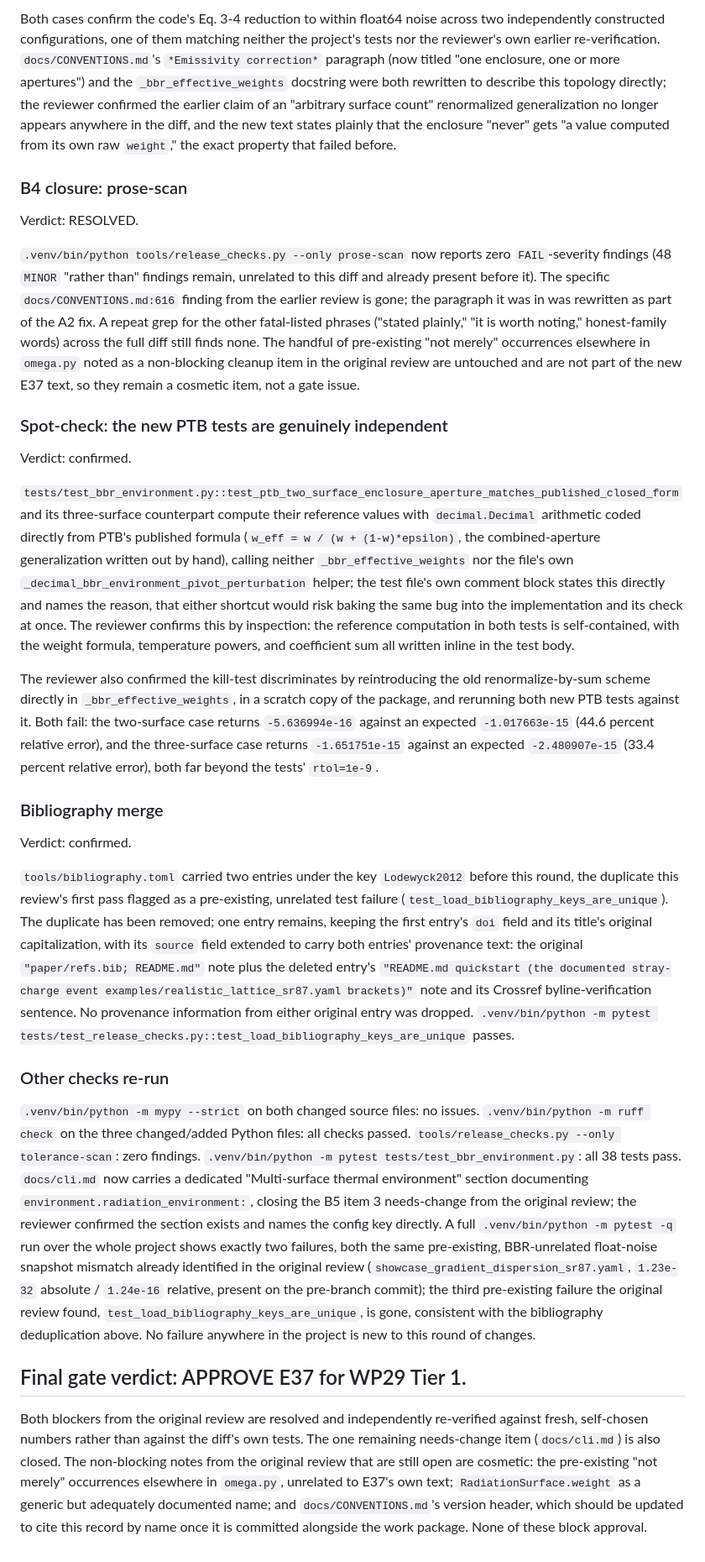
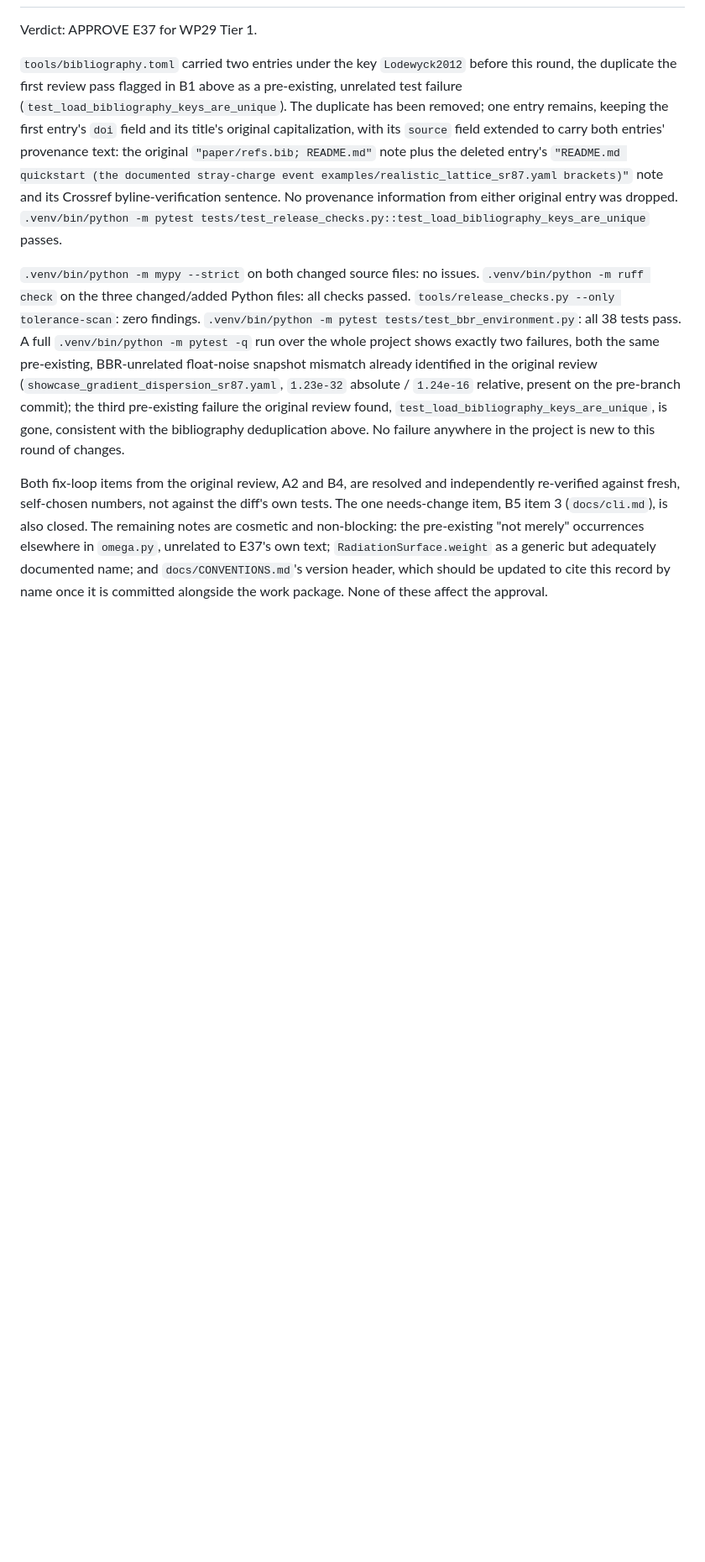
Before and after one commit to velar-mbr/CliffordClock, a Markdown page: plan/reviews/G10-e37-thermal-environment.md, the part around one of its changes. Shown at 84% size. Rendered like a GitHub page; blank space fills up the shorter version.

Commit message:
Gate record: final-state verdicts with the fix path told in place (owner format rule)

```diff
--- a/plan/reviews/G10-e37-thermal-environment.md
+++ b/plan/reviews/G10-e37-thermal-environment.md
@@ -422,61 +430,8 @@ nothing from the implementation, for two cases:
-Both cases confirm the code's Eq. 3-4 reduction to within float64 noise
-across two independently constructed configurations, one of them matching
-neither the project's tests nor the reviewer's own earlier re-verification.
-`docs/CONVENTIONS.md`'s `*Emissivity correction*` paragraph (now titled
-"one enclosure, one or more apertures") and the `_bbr_effective_weights`
-docstring were both rewritten to describe this topology directly; the
-reviewer confirmed the earlier claim of an "arbitrary surface count"
-renormalized generalization no longer appears anywhere in the diff, and the
-new text states plainly that the enclosure "never" gets "a value computed
-from its own raw `weight`," the exact property that failed before.
-
-### B4 closure: prose-scan
-
-Verdict: RESOLVED.
-
-`.venv/bin/python tools/release_checks.py --only prose-scan` now reports
-zero `FAIL`-severity findings (48 `MINOR` "rather than" findings remain,
-unrelated to this diff and already present before it). The specific
-`docs/CONVENTIONS.md:616` finding from the earlier review is gone; the
-paragraph it was in was rewritten as part of the A2 fix. A repeat grep for
-the other fatal-listed phrases ("stated plainly," "it is worth noting,"
-honest-family words) across the full diff still finds none. The handful of
-pre-existing "not merely" occurrences elsewhere in `omega.py` noted as a
-non-blocking cleanup item in the original review are untouched and are not
-part of the new E37 text, so they remain a cosmetic item, not a gate issue.
-
-### Spot-check: the new PTB tests are genuinely independent
-
-Verdict: confirmed.
-
-`tests/test_bbr_environment.py::test_ptb_two_surface_enclosure_aperture_matches_published_closed_form`
-and its three-surface counterpart compute their reference values with
-`decimal.Decimal` arithmetic coded directly from PTB's published formula
-(`w_eff = w / (w + (1-w)*epsilon)`, the combined-aperture generalization
-written out by hand), calling neither `_bbr_effective_weights` nor the
-file's own `_decimal_bbr_environment_pivot_perturbation` helper; the test
-file's own comment block states this directly and names the reason, that
-either shortcut would risk baking the same bug into the implementation and
-its check at once. The reviewer confirms this by inspection: the reference
-computation in both tests is self-contained, with the weight formula,
-temperature powers, and coefficient sum all written inline in the test
-body.
-
-The reviewer also confirmed the kill-test discriminates by reintroducing
-the old renormalize-by-sum scheme directly in `_bbr_effective_weights`, in
-a scratch copy of the package, and rerunning both new PTB tests against it.
-Both fail: the two-surface case returns `-5.636994e-16` against an expected
-`-1.017663e-15` (44.6 percent relative error), and the three-surface case
-returns `-1.651751e-15` against an expected `-2.480907e-15` (33.4 percent
-relative error), both far beyond the tests' `rtol=1e-9`.
-
-### Bibliography merge
-
-Verdict: confirmed.
+Verdict: APPROVE E37 for WP29 Tier 1.
 
 `tools/bibliography.toml` carried two entries under the key `Lodewyck2012`
-before this round, the duplicate this review's first pass flagged as a
-pre-existing, unrelated test failure
+before this round, the duplicate the first review pass flagged in B1 above
+as a pre-existing, unrelated test failure
 (`test_load_bibliography_keys_are_unique`). The duplicate has been removed;
 one entry remains, keeping the first entry's `doi` field and its title's
 original capitalization, with its `source` field extended to carry both
@@ -488,34 +443,26 @@ from either original entry was dropped. `.venv/bin/python -m pytest
 tests/test_release_checks.py::test_load_bibliography_keys_are_unique`
 passes.
 
-### Other checks re-run
-
 `.venv/bin/python -m mypy --strict` on both changed source files: no
 issues. `.venv/bin/python -m ruff check` on the three changed/added Python
 files: all checks passed. `tools/release_checks.py --only tolerance-scan`:
 zero findings. `.venv/bin/python -m pytest tests/test_bbr_environment.py`:
-all 38 tests pass. `docs/cli.md` now carries a dedicated "Multi-surface
-thermal environment" section documenting `environment.radiation_environment:`,
-closing the B5 item 3 needs-change from the original review; the reviewer
-confirmed the section exists and names the config key directly. A full
-`.venv/bin/python -m pytest -q` run over the whole project shows exactly
-two failures, both the same pre-existing, BBR-unrelated float-noise
-snapshot mismatch already identified in the original review
-(`showcase_gradient_dispersion_sr87.yaml`, `1.23e-32` absolute /
-`1.24e-16` relative, present on the pre-branch commit); the third
+all 38 tests pass. A full `.venv/bin/python -m pytest -q` run over the whole
+project shows exactly two failures, both the same pre-existing,
+BBR-unrelated float-noise snapshot mismatch already identified in the
+original review (`showcase_gradient_dispersion_sr87.yaml`, `1.23e-32`
+absolute / `1.24e-16` relative, present on the pre-branch commit); the third
 pre-existing failure the original review found,
 `test_load_bibliography_keys_are_unique`, is gone, consistent with the
-bibliography deduplication above. No failure anywhere in the project is
-new to this round of changes.
+bibliography deduplication above. No failure anywhere in the project is new
+to this round of changes.
 
-## Final gate verdict: APPROVE E37 for WP29 Tier 1.
-
-Both blockers from the original review are resolved and independently
-re-verified against fresh, self-chosen numbers rather than against the
-diff's own tests. The one remaining needs-change item (`docs/cli.md`) is
-also closed. The non-blocking notes from the original review that are still
-open are cosmetic: the pre-existing "not merely" occurrences elsewhere in
+Both fix-loop items from the original review, A2 and B4, are resolved and
+independently re-verified against fresh, self-chosen numbers, not against
+the diff's own tests. The one needs-change item, B5 item 3
+(`docs/cli.md`), is also closed. The remaining notes are cosmetic and
+non-blocking: the pre-existing "not merely" occurrences elsewhere in
 `omega.py`, unrelated to E37's own text; `RadiationSurface.weight` as a
 generic but adequately documented name; and `docs/CONVENTIONS.md`'s version
 header, which should be updated to cite this record by name once it is
-committed alongside the work package. None of these block approval.
+committed alongside the work package. None of these affect the approval.
```
Also changed, not shown: other parts of plan/reviews/G10-e37-thermal-environment.md (+176 -168 lines).
